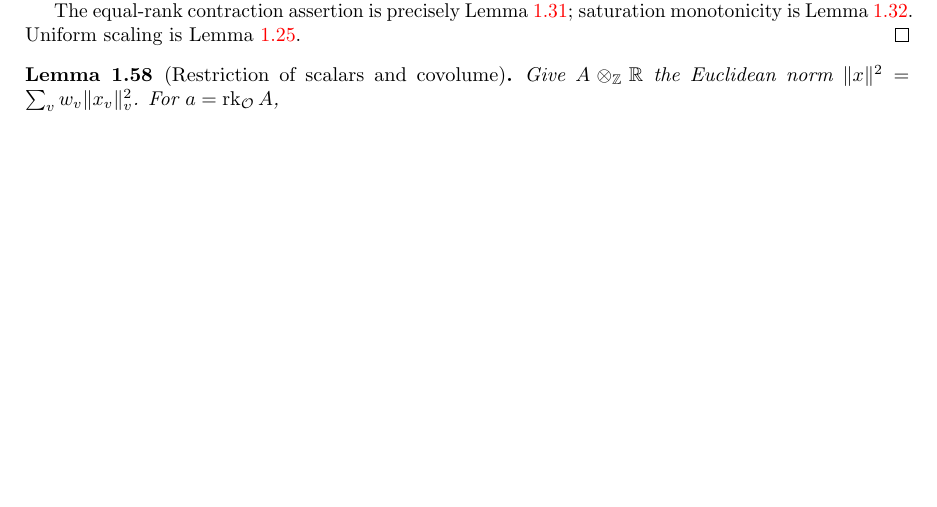
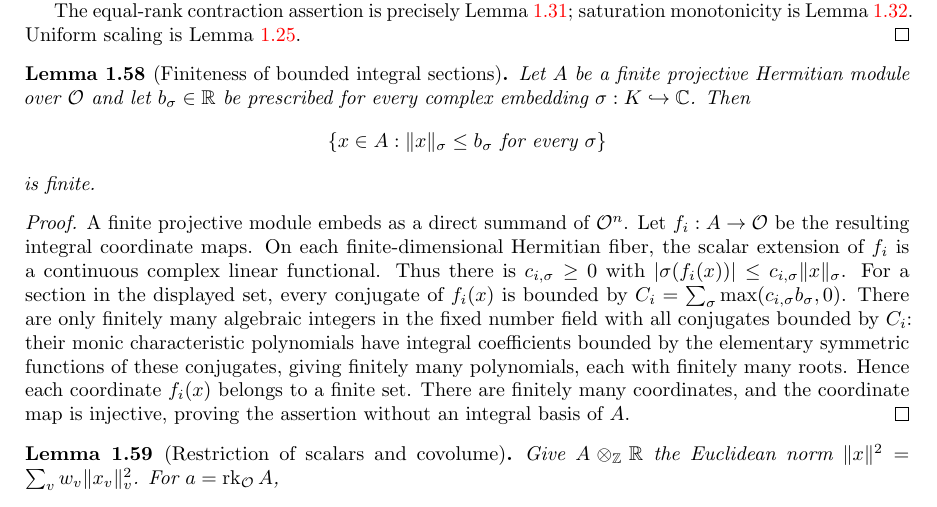
Before and after one commit to YijunYuan/AdelicBostConjecture, a LaTeX thesis (blueprint/src/web.tex, which reads blueprint/src/arithmetic.tex): part of page 14 of 59 before the commit and part of page 14 of 60 after it, cut so that both start at the same text, the shorter picture padded with empty space. Compiled offline with pdfLaTeX.

Commit message:
arith: record checked supermodularity and quotient slope specialization
Summary: Honesty review approved four scoped nodes after 3563-job producer build and235-probe audit; retain finiteness and intrinsic HN boundaries.
Archon-Commit: agent
Archon-Run: 0004
Archon-Role: horizon
Archon-Session: 0014-horizon-BOST-ARITH
Archon-Task: BOST-ARITH
Archon-Projects: BostConjecture

```diff
--- a/blueprint/src/arithmetic.tex
+++ b/blueprint/src/arithmetic.tex
@@ -1347,6 +1347,34 @@ Lemma~\ref{lem:saturation-degree}. Uniform scaling is
 Lemma~\ref{lem:degree-metric-scaling}.
 \end{proof}
 
+\begin{lemma}[Finiteness of bounded integral sections]
+\label{lem:bounded-integral-sections}
+\uses{def:hermitian-metric,lem:dual-fiber-base-change}\notready
+Let $A$ be a finite projective Hermitian module over $\Ocal$ and let
+$b_\sigma\in\mathbb R$ be prescribed for every complex embedding
+$\sigma:K\hookrightarrow\mathbb C$. Then
+\[
+ \{x\in A:\|x\|_\sigma\leq b_\sigma\text{ for every }\sigma\}
+\]
+is finite.
+\end{lemma}
+\begin{proof}
+A finite projective module embeds as a direct summand of $\Ocal^n$.
+Let $f_i:A\to\Ocal$ be the resulting integral coordinate maps.
+On each finite-dimensional Hermitian fiber, the scalar extension of $f_i$
+is a continuous complex linear functional. Thus there is $c_{i,\sigma}\geq0$
+with $|\sigma(f_i(x))|\leq c_{i,\sigma}\|x\|_\sigma$.
+For a section in the displayed set, every conjugate of $f_i(x)$ is
+bounded by $C_i=\sum_\sigma\max(c_{i,\sigma}b_\sigma,0)$.
+There are only finitely many algebraic integers in the fixed number field
+with all conjugates bounded by $C_i$: their monic characteristic
+polynomials have integral coefficients bounded by the elementary
+symmetric functions of these conjugates, giving finitely many polynomials,
+each with finitely many roots. Hence each coordinate $f_i(x)$ belongs to
+a finite set. There are finitely many coordinates, and the coordinate map
+is injective, proving the assertion without an integral basis of $A$.
+\end{proof}
+
 \begin{lemma}[Restriction of scalars and covolume]
 \label{lem:restriction-covolume}\uses{def:hermitian-degree}
 \source{bost-specht-manuscript:page-0011}\notready
```
Also changed, not shown: verification/ARITHMETIC.md (+39 -0 lines), blueprint/src/arithmetic.tex (10 more changed lines).
